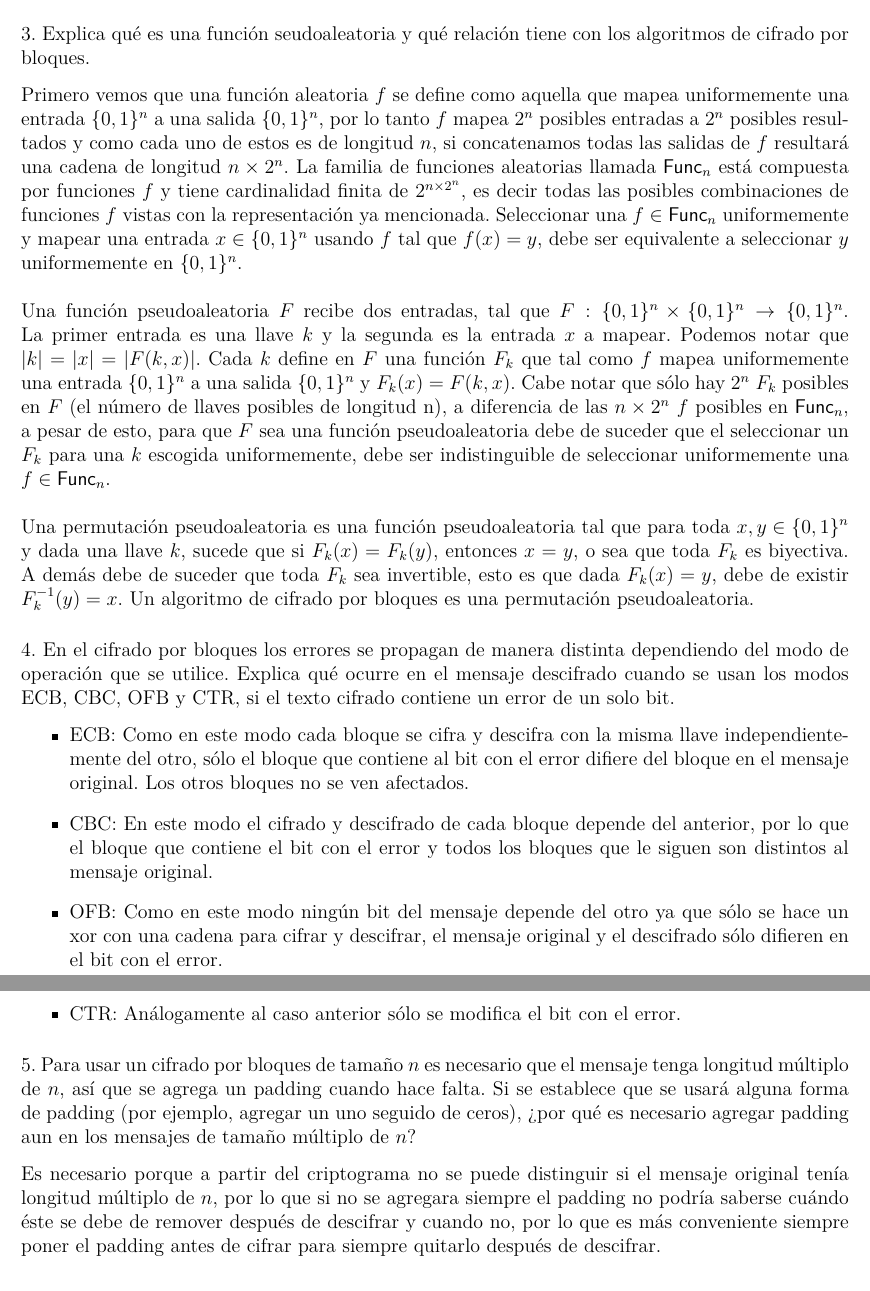
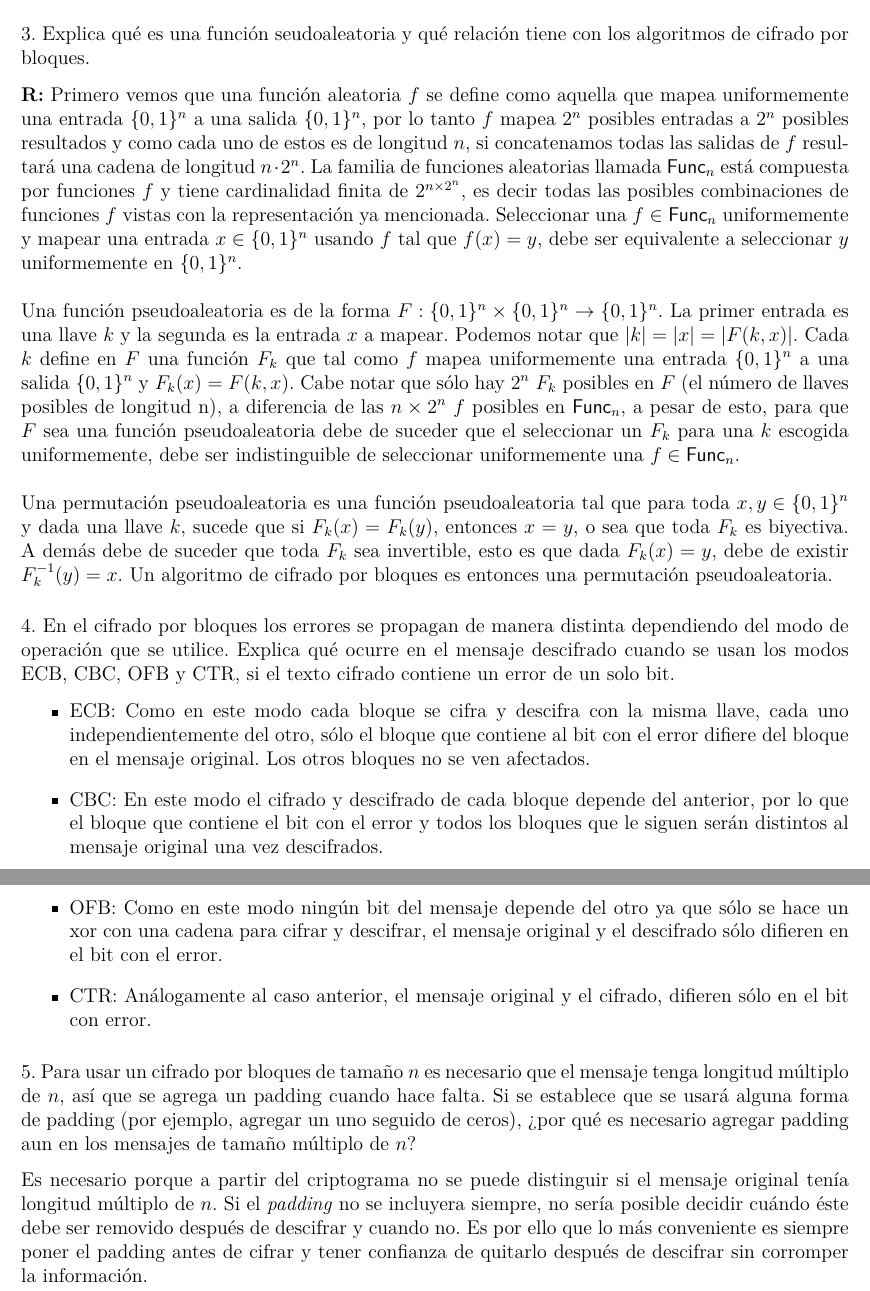
Before and after one commit to andreagonz/cripto-tareas, a LaTeX problem sheet (tareas/tarea3/tarea3.tex): two parts of pages 2 and 3 of 3, joined at a grey line, cut so that both start at the same text. Compiled offline with pdfLaTeX.

Commit message:
Pequeña edición y corrección Visto bueno. Ni le tuve que mover nada, escribes chido, Iti, sabelo.

```diff
--- a/tareas/tarea3/tarea3.tex
+++ b/tareas/tarea3/tarea3.tex
@@ -49,20 +50,21 @@ Para recuperar el mensaje tiene que calcular $m = RC4(s \parallel k) \oplus c$
 \end{enumerate}
 
 \subsubsection*{3. Explica qué es una función seudoaleatoria y qué relación tiene con los algoritmos de cifrado por bloques.}
-Primero vemos que una función aleatoria $f$ se define como aquella que mapea uniformemente una entrada $\{0, 1\}^n$ a una salida $\{0, 1\}^n$, por lo tanto $f$ mapea $2^n$ posibles entradas a $2^n$ posibles resultados y como cada uno de estos es de longitud $n$, si concatenamos todas las salidas de $f$ resultará una cadena de longitud $n \times 2^n$. La familia de funciones aleatorias llamada $\textsf{Func}_n$ está compuesta por funciones $f$ y tiene cardinalidad finita de $2^{n\times2^n}$, es decir todas las posibles combinaciones de funciones $f$ vistas con la representación ya mencionada. Seleccionar una $f \in \textsf{Func}_n$ uniformemente  y mapear una entrada $x \in \{0, 1\}^n$ usando $f$ tal que $f(x) = y$, debe ser equivalente a seleccionar $y$ uniformemente en $\{0, 1\}^n$. \\
 
-Una función pseudoaleatoria $F$ recibe dos entradas, tal que $F : \{0, 1\}^n \times \{0, 1\}^n \rightarrow \{0, 1\}^n$. La primer entrada es una llave $k$ y la segunda es la entrada $x$ a mapear. Podemos notar que $|k| = |x| = |F(k,x)|$. Cada $k$ define en $F$ una función $F_k$ que tal como $f$ mapea uniformemente una entrada $\{0, 1\}^n$ a una salida $\{0, 1\}^n$ y $F_k(x) = F(k, x)$. Cabe notar que sólo hay $2^n$ $F_k$ posibles en $F$ (el número de llaves posibles de longitud n), a diferencia de las $n\times2^n$ $f$ posibles en $\textsf{Func}_n$, a pesar de esto, para que $F$ sea una función pseudoaleatoria debe de suceder que el seleccionar un $F_k$ para una $k$ escogida uniformemente, debe ser indistinguible de seleccionar uniformemente una $f \in \textsf{Func}_n$. \\
+\textbf{R:} Primero vemos que una función aleatoria $f$ se define como aquella que mapea uniformemente una entrada $\{0, 1\}^n$ a una salida $\{0, 1\}^n$, por lo tanto $f$ mapea $2^n$ posibles entradas a $2^n$ posibles resultados y como cada uno de estos es de longitud $n$, si concatenamos todas las salidas de $f$ resultará una cadena de longitud $n \cdot 2^n$. La familia de funciones aleatorias llamada $\textsf{Func}_n$ está compuesta por funciones $f$ y tiene cardinalidad finita de $2^{n\times2^n}$, es decir todas las posibles combinaciones de funciones $f$ vistas con la representación ya mencionada. Seleccionar una $f \in \textsf{Func}_n$ uniformemente  y mapear una entrada $x \in \{0, 1\}^n$ usando $f$ tal que $f(x) = y$, debe ser equivalente a seleccionar $y$ uniformemente en $\{0, 1\}^n$. \\
 
-Una permutación pseudoaleatoria es una función pseudoaleatoria tal que para toda $x, y \in \{0, 1\}^n$ y dada una llave $k$, sucede que si $F_k(x) = F_k(y)$, entonces $x = y$, o sea que toda $F_k$ es biyectiva. A demás debe de suceder que toda $F_k$ sea invertible, esto es que dada $F_k(x) = y$, debe de existir $F_k^{-1}(y) = x$. Un algoritmo de cifrado por bloques es una permutación pseudoaleatoria.
+Una función pseudoaleatoria es de la forma $F : \{0, 1\}^n \times \{0, 1\}^n \rightarrow \{0, 1\}^n$. La primer entrada es una llave $k$ y la segunda es la entrada $x$ a mapear. Podemos notar que $|k| = |x| = |F(k,x)|$. Cada $k$ define en $F$ una función $F_k$ que tal como $f$ mapea uniformemente una entrada $\{0, 1\}^n$ a una salida $\{0, 1\}^n$ y $F_k(x) = F(k, x)$. Cabe notar que sólo hay $2^n$ $F_k$ posibles en $F$ (el número de llaves posibles de longitud n), a diferencia de las $n\times2^n$ $f$ posibles en $\textsf{Func}_n$, a pesar de esto, para que $F$ sea una función pseudoaleatoria debe de suceder que el seleccionar un $F_k$ para una $k$ escogida uniformemente, debe ser indistinguible de seleccionar uniformemente una $f \in \textsf{Func}_n$. \\
+
+Una permutación pseudoaleatoria es una función pseudoaleatoria tal que para toda $x, y \in \{0, 1\}^n$ y dada una llave $k$, sucede que si $F_k(x) = F_k(y)$, entonces $x = y$, o sea que toda $F_k$ es biyectiva. A demás debe de suceder que toda $F_k$ sea invertible, esto es que dada $F_k(x) = y$, debe de existir $F_k^{-1}(y) = x$. Un algoritmo de cifrado por bloques es entonces una permutación pseudoaleatoria.
 
 \subsubsection*{4. En el cifrado por bloques los errores se propagan de manera distinta dependiendo del modo de operación que se utilice. Explica qué ocurre en el mensaje descifrado cuando se usan los modos ECB, CBC, OFB y CTR, si el texto cifrado contiene un error de un solo bit.}
 \begin{itemize}
-\item ECB: Como en este modo cada bloque se cifra y descifra con la misma llave independientemente del otro, sólo el bloque que contiene al bit con el error difiere del bloque en el mensaje original. Los otros bloques no se ven afectados.
-\item CBC: En este modo el cifrado y descifrado de cada bloque depende del anterior, por lo que el bloque que contiene el bit con el error y todos los bloques que le siguen son distintos al mensaje original.
+\item ECB: Como en este modo cada bloque se cifra y descifra con la misma llave, cada uno independientemente del otro, sólo el bloque que contiene al bit con el error difiere del bloque en el mensaje original. Los otros bloques no se ven afectados.
+\item CBC: En este modo el cifrado y descifrado de cada bloque depende del anterior, por lo que el bloque que contiene el bit con el error y todos los bloques que le siguen serán distintos al mensaje original una vez descifrados.
 \item OFB: Como en este modo ningún bit del mensaje depende del otro ya que sólo se hace un xor con una cadena para cifrar y descifrar, el mensaje original y el descifrado sólo difieren en el bit con el error.
-\item CTR: Análogamente al caso anterior sólo se modifica el bit con el error.
+\item CTR: Análogamente al caso anterior, el mensaje original y el cifrado, difieren sólo en el bit con error.
 \end{itemize}
 
 \subsubsection*{5. Para usar un cifrado por bloques de tamaño $n$ es necesario que el mensaje tenga longitud múltiplo de $n$, así que se agrega un padding cuando hace falta. Si se establece que se usará alguna forma de padding (por ejemplo, agregar un uno seguido de ceros), ¿por qué es necesario agregar padding aun en los mensajes de tamaño múltiplo de $n$?}
-Es necesario porque a partir del criptograma no se puede distinguir si el mensaje original tenía longitud múltiplo de $n$, por lo que si no se agregara siempre el padding no podría saberse cuándo éste se debe de remover después de descifrar y cuando no, por lo que es más conveniente siempre poner el padding antes de cifrar para siempre quitarlo después de descifrar.
+Es necesario porque a partir del criptograma no se puede distinguir si el mensaje original tenía longitud múltiplo de $n$. Si el \textit{padding} no se incluyera siempre, no sería posible decidir cuándo éste debe ser removido después de descifrar y cuando no. Es por ello que lo más conveniente es siempre poner el padding antes de cifrar y tener confianza de quitarlo después de descifrar sin corromper la información.
 \end{document}
```
Also changed, not shown: tareas/tarea3/tarea3.pdf, tareas/tarea3/tarea3.tex (13 more changed lines).
